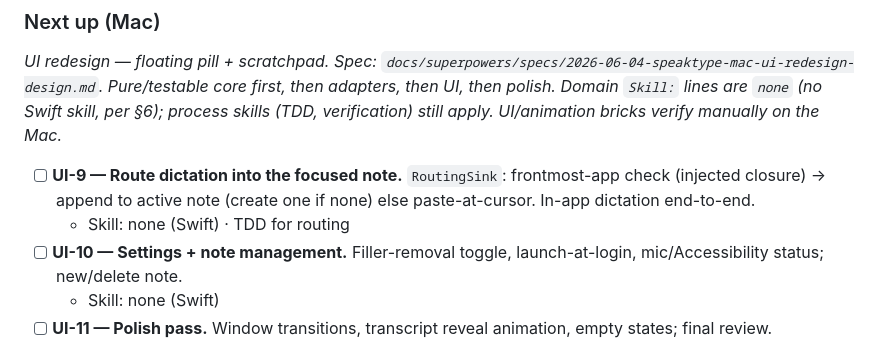
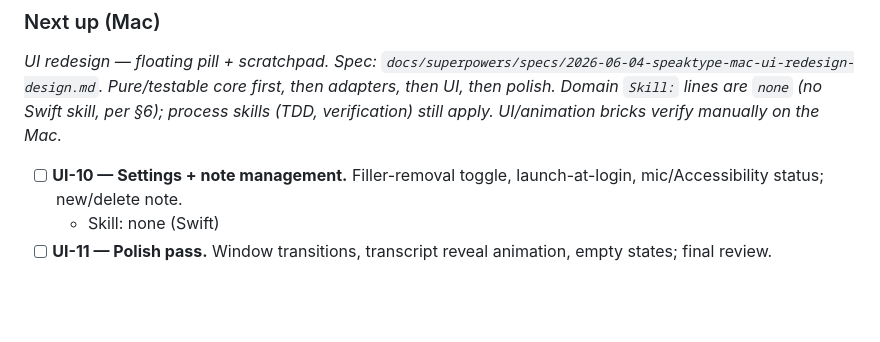
Before and after one commit to omkareshwar-tripathi/Sidekit, a Markdown page: BRICKS.md, the part around one of its changes. GitHub-like rendering; blank space fills up the shorter version.

Commit message:
docs(bricks): mark UI-9 done; archive UI-7
Co-Authored-By: Claude Opus 4.8 (1M context) <noreply@anthropic.com>

```diff
--- a/BRICKS.md
+++ b/BRICKS.md
@@ -14,8 +14,6 @@ _Native Swift macOS dictation app (a deliberate **fork** — Windows stays C#, t
 
 _UI redesign — floating pill + scratchpad. Spec: `docs/superpowers/specs/2026-06-04-speaktype-mac-ui-redesign-design.md`. Pure/testable core first, then adapters, then UI, then polish. Domain `Skill:` lines are `none` (no Swift skill, per §6); process skills (TDD, verification) still apply. UI/animation bricks verify manually on the Mac._
 
-- [ ] **UI-9 — Route dictation into the focused note.** `RoutingSink`: frontmost-app check (injected closure) → append to active note (create one if none) else paste-at-cursor. In-app dictation end-to-end.
-  - Skill: none (Swift) · TDD for routing
 - [ ] **UI-10 — Settings + note management.** Filler-removal toggle, launch-at-login, mic/Accessibility status; new/delete note.
   - Skill: none (Swift)
 - [ ] **UI-11 — Polish pass.** Window transitions, transcript reveal animation, empty states; final review.
```
Also changed, not shown: other parts of BRICKS.md (+1 -1 lines), BRICKS-ARCHIVE.md (+1 -0 lines).
